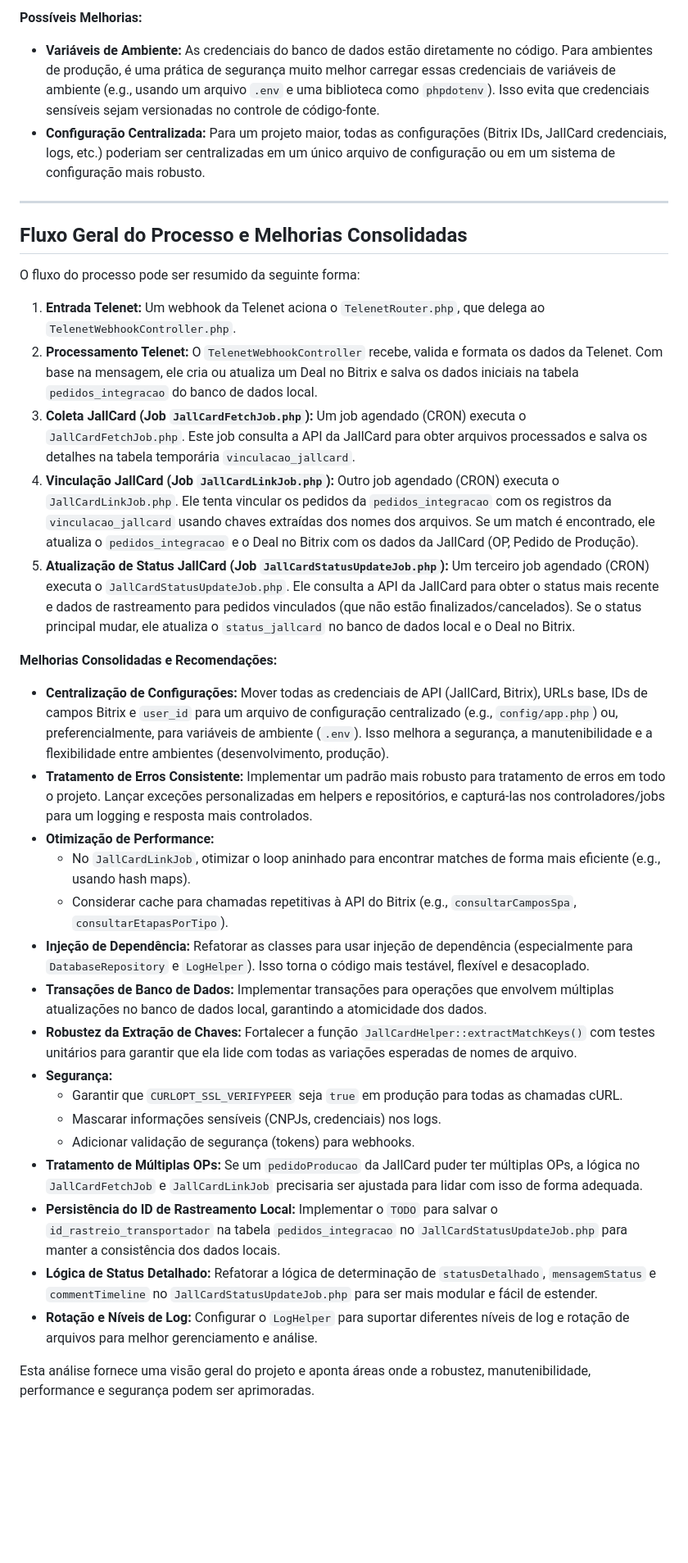
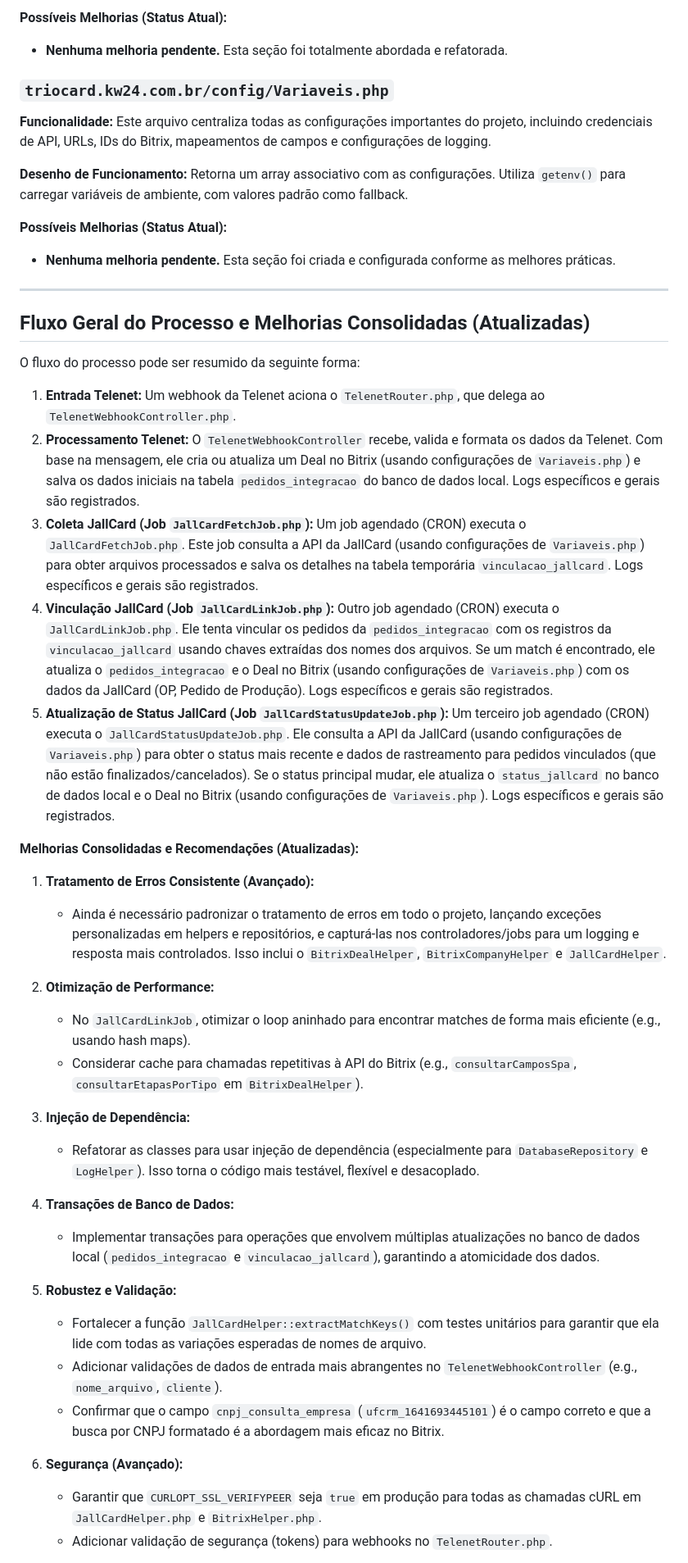
Before and after one commit to KW24Apps/TrioCard, a Markdown page: ANALISE_PROJETO_Cartão.md, the part around one of its changes. Shown at 82% size. Rendered like a GitHub page; blank space fills up the shorter version.

Commit message:
atualizar Gabriel

```diff
--- a/ANALISE_PROJETO_Cartão.md
+++ b/ANALISE_PROJETO_Cartão.md
@@ -275,37 +263,51 @@ Este arquivo retorna um array com as configurações de conexão ao banco de dad
 
-**Possíveis Melhorias:**
-*   **Variáveis de Ambiente:** As credenciais do banco de dados estão diretamente no código. Para ambientes de produção, é uma prática de segurança muito melhor carregar essas credenciais de variáveis de ambiente (e.g., usando um arquivo `.env` e uma biblioteca como `phpdotenv`). Isso evita que credenciais sensíveis sejam versionadas no controle de código-fonte.
-*   **Configuração Centralizada:** Para um projeto maior, todas as configurações (Bitrix IDs, JallCard credenciais, logs, etc.) poderiam ser centralizadas em um único arquivo de configuração ou em um sistema de configuração mais robusto.
+**Possíveis Melhorias (Status Atual):**
+*   **Nenhuma melhoria pendente.** Esta seção foi totalmente abordada e refatorada.
+
+### `triocard.kw24.com.br/config/Variaveis.php`
+
+**Funcionalidade:**
+Este arquivo centraliza todas as configurações importantes do projeto, incluindo credenciais de API, URLs, IDs do Bitrix, mapeamentos de campos e configurações de logging.
+
+**Desenho de Funcionamento:**
+Retorna um array associativo com as configurações. Utiliza `getenv()` para carregar variáveis de ambiente, com valores padrão como fallback.
+
+**Possíveis Melhorias (Status Atual):**
+*   **Nenhuma melhoria pendente.** Esta seção foi criada e configurada conforme as melhores práticas.
 
 ---
 
-## Fluxo Geral do Processo e Melhorias Consolidadas
+## Fluxo Geral do Processo e Melhorias Consolidadas (Atualizadas)
 
 O fluxo do processo pode ser resumido da seguinte forma:
 
 1.  **Entrada Telenet:** Um webhook da Telenet aciona o `TelenetRouter.php`, que delega ao `TelenetWebhookController.php`.
-2.  **Processamento Telenet:** O `TelenetWebhookController` recebe, valida e formata os dados da Telenet. Com base na mensagem, ele cria ou atualiza um Deal no Bitrix e salva os dados iniciais na tabela `pedidos_integracao` do banco de dados local.
-3.  **Coleta JallCard (Job `JallCardFetchJob.php`):** Um job agendado (CRON) executa o `JallCardFetchJob.php`. Este job consulta a API da JallCard para obter arquivos processados e salva os detalhes na tabela temporária `vinculacao_jallcard`.
-4.  **Vinculação JallCard (Job `JallCardLinkJob.php`):** Outro job agendado (CRON) executa o `JallCardLinkJob.php`. Ele tenta vincular os pedidos da `pedidos_integracao` com os registros da `vinculacao_jallcard` usando chaves extraídas dos nomes dos arquivos. Se um match é encontrado, ele atualiza o `pedidos_integracao` e o Deal no Bitrix com os dados da JallCard (OP, Pedido de Produção).
-5.  **Atualização de Status JallCard (Job `JallCardStatusUpdateJob.php`):** Um terceiro job agendado (CRON) executa o `JallCardStatusUpdateJob.php`. Ele consulta a API da JallCard para obter o status mais recente e dados de rastreamento para pedidos vinculados (que não estão finalizados/cancelados). Se o status principal mudar, ele atualiza o `status_jallcard` no banco de dados local e o Deal no Bitrix.
+2.  **Processamento Telenet:** O `TelenetWebhookController` recebe, valida e formata os dados da Telenet. Com base na mensagem, ele cria ou atualiza um Deal no Bitrix (usando configurações de `Variaveis.php`) e salva os dados iniciais na tabela `pedidos_integracao` do banco de dados local. Logs específicos e gerais são registrados.
+3.  **Coleta JallCard (Job `JallCardFetchJob.php`):** Um job agendado (CRON) executa o `JallCardFetchJob.php`. Este job consulta a API da JallCard (usando configurações de `Variaveis.php`) para obter arquivos processados e salva os detalhes na tabela temporária `vinculacao_jallcard`. Logs específicos e gerais são registrados.
+4.  **Vinculação JallCard (Job `JallCardLinkJob.php`):** Outro job agendado (CRON) executa o `JallCardLinkJob.php`. Ele tenta vincular os pedidos da `pedidos_integracao` com os registros da `vinculacao_jallcard` usando chaves extraídas dos nomes dos arquivos. Se um match é encontrado, ele atualiza o `pedidos_integracao` e o Deal no Bitrix (usando configurações de `Variaveis.php`) com os dados da JallCard (OP, Pedido de Produção). Logs específicos e gerais são registrados.
+5.  **Atualização de Status JallCard (Job `JallCardStatusUpdateJob.php`):** Um terceiro job agendado (CRON) executa o `JallCardStatusUpdateJob.php`. Ele consulta a API da JallCard (usando configurações de `Variaveis.php`) para obter o status mais recente e dados de rastreamento para pedidos vinculados (que não estão finalizados/cancelados). Se o status principal mudar, ele atualiza o `status_jallcard` no banco de dados local e o Deal no Bitrix (usando configurações de `Variaveis.php`). Logs específicos e gerais são registrados.
 
-**Melhorias Consolidadas e Recomendações:**
+**Melhorias Consolidadas e Recomendações (Atualizadas):**
 
-*   **Centralização de Configurações:** Mover todas as credenciais de API (JallCard, Bitrix), URLs base, IDs de campos Bitrix e `user_id` para um arquivo de configuração centralizado (e.g., `config/app.php`) ou, preferencialmente, para variáveis de ambiente (`.env`). Isso melhora a segurança, a manutenibilidade e a flexibilidade entre ambientes (desenvolvimento, produção).
-*   **Tratamento de Erros Consistente:** Implementar um padrão mais robusto para tratamento de erros em todo o projeto. Lançar exceções personalizadas em helpers e repositórios, e capturá-las nos controladores/jobs para um logging e resposta mais controlados.
-*   **Otimização de Performance:**
+1.  **Tratamento de Erros Consistente (Avançado):**
+    *   Ainda é necessário padronizar o tratamento de erros em todo o projeto, lançando exceções personalizadas em helpers e repositórios, e capturá-las nos controladores/jobs para um logging e resposta mais controlados. Isso inclui o `BitrixDealHelper`, `BitrixCompanyHelper` e `JallCardHelper`.
+
+2.  **Otimização de Performance:**
     *   No `JallCardLinkJob`, otimizar o loop aninhado para encontrar matches de forma mais eficiente (e.g., usando hash maps).
-    *   Considerar cache para chamadas repetitivas à API do Bitrix (e.g., `consultarCamposSpa`, `consultarEtapasPorTipo`).
-*   **Injeção de Dependência:** Refatorar as classes para usar injeção de dependência (especialmente para `DatabaseRepository` e `LogHelper`). Isso torna o código mais testável, flexível e desacoplado.
-*   **Transações de Banco de Dados:** Implementar transações para operações que envolvem múltiplas atualizações no banco de dados local, garantindo a atomicidade dos dados.
-*   **Robustez da Extração de Chaves:** Fortalecer a função `JallCardHelper::extractMatchKeys()` com testes unitários para garantir que ela lide com todas as variações esperadas de nomes de arquivo.
-*   **Segurança:**
-    *   Garantir que `CURLOPT_SSL_VERIFYPEER` seja `true` em produção para todas as chamadas cURL.
-    *   Mascarar informações sensíveis (CNPJs, credenciais) nos logs.
-    *   Adicionar validação de segurança (tokens) para webhooks.
-*   **Tratamento de Múltiplas OPs:** Se um `pedidoProducao` da JallCard puder ter múltiplas OPs, a lógica no `JallCardFetchJob` e `JallCardLinkJob` precisaria ser ajustada para lidar com isso de forma adequada.
-*   **Persistência do ID de Rastreamento Local:** Implementar o `TODO` para salvar o `id_rastreio_transportador` na tabela `pedidos_integracao` no `JallCardStatusUpdateJob.php` para manter a consistência dos dados locais.
-*   **Lógica de Status Detalhado:** Refatorar a lógica de determinação de `statusDetalhado`, `mensagemStatus` e `commentTimeline` no `JallCardStatusUpdateJob.php` para ser mais modular e fácil de estender.
-*   **Rotação e Níveis de Log:** Configurar o `LogHelper` para suportar diferentes níveis de log e rotação de arquivos para melhor gerenciamento e análise.
+    *   Considerar cache para chamadas repetitivas à API do Bitrix (e.g., `consultarCamposSpa`, `consultarEtapasPorTipo` em `BitrixDealHelper`).
 
-Esta análise fornece uma visão geral do projeto e aponta áreas onde a robustez, manutenibilidade, performance e segurança podem ser aprimoradas.
+3.  **Injeção de Dependência:**
+    *   Refatorar as classes para usar injeção de dependência (especialmente para `DatabaseRepository` e `LogHelper`). Isso torna o código mais testável, flexível e desacoplado.
+
+4.  **Transações de Banco de Dados:**
+    *   Implementar transações para operações que envolvem múltiplas atualizações no banco de dados local (`pedidos_integracao` e `vinculacao_jallcard`), garantindo a atomicidade dos dados.
+
+5.  **Robustez e Validação:**
+    *   Fortalecer a função `JallCardHelper::extractMatchKeys()` com testes unitários para garantir que ela lide com todas as variações esperadas de nomes de arquivo.
+    *   Adicionar validações de dados de entrada mais abrangentes no `TelenetWebhookController` (e.g., `nome_arquivo`, `cliente`).
+    *   Confirmar que o campo `cnpj_consulta_empresa` (`ufcrm_1641693445101`) é o campo correto e que a busca por CNPJ formatado é a abordagem mais eficaz no Bitrix.
+
+6.  **Segurança (Avançado):**
+    *   Garantir que `CURLOPT_SSL_VERIFYPEER` seja `true` em produção para todas as chamadas cURL em `JallCardHelper.php` e `BitrixHelper.php`.
+    *   Adicionar validação de segurança (tokens) para webhooks no `TelenetRouter.php`.
+
```
Also changed, not shown: other parts of ANALISE_PROJETO_Cartão.md (+124 -121 lines).
